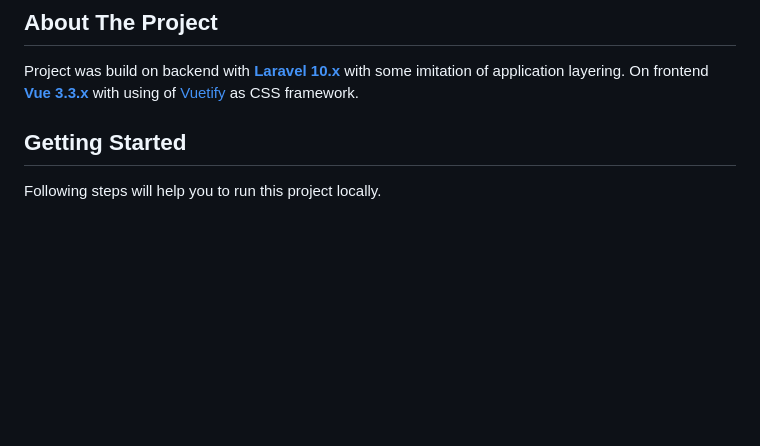
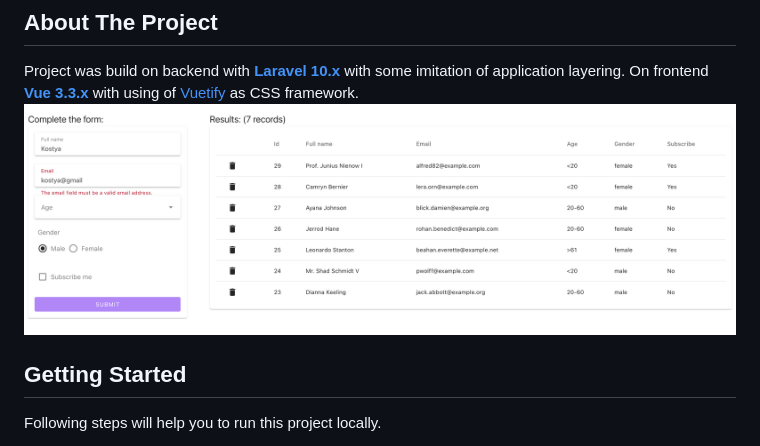
Before and after one commit to asammitte/infuse-media-test, a Markdown page: README.md, the part around the change. Rendered like a GitHub page; pictures changed too: example.png (added); blank space fills up the shorter version.

```diff
--- a/README.md
+++ b/README.md
@@ -35,6 +35,7 @@ Simple creat, read, delete (no update) test app for INFUSEmedia test.
 ## About The Project
 
 Project was build on backend with **[Laravel 10.x](https://laravel.com/)** with some imitation of application layering. On frontend **[Vue 3.3.x](https://vuejs.org/)** with using of [Vuetify](https://vuetifyjs.com/en/) as CSS framework.
+![INFUSEmedia test screenshot](example.png?raw=true "App screenshot")
 
 <!-- GETTING STARTED -->
 ## Getting Started
```
